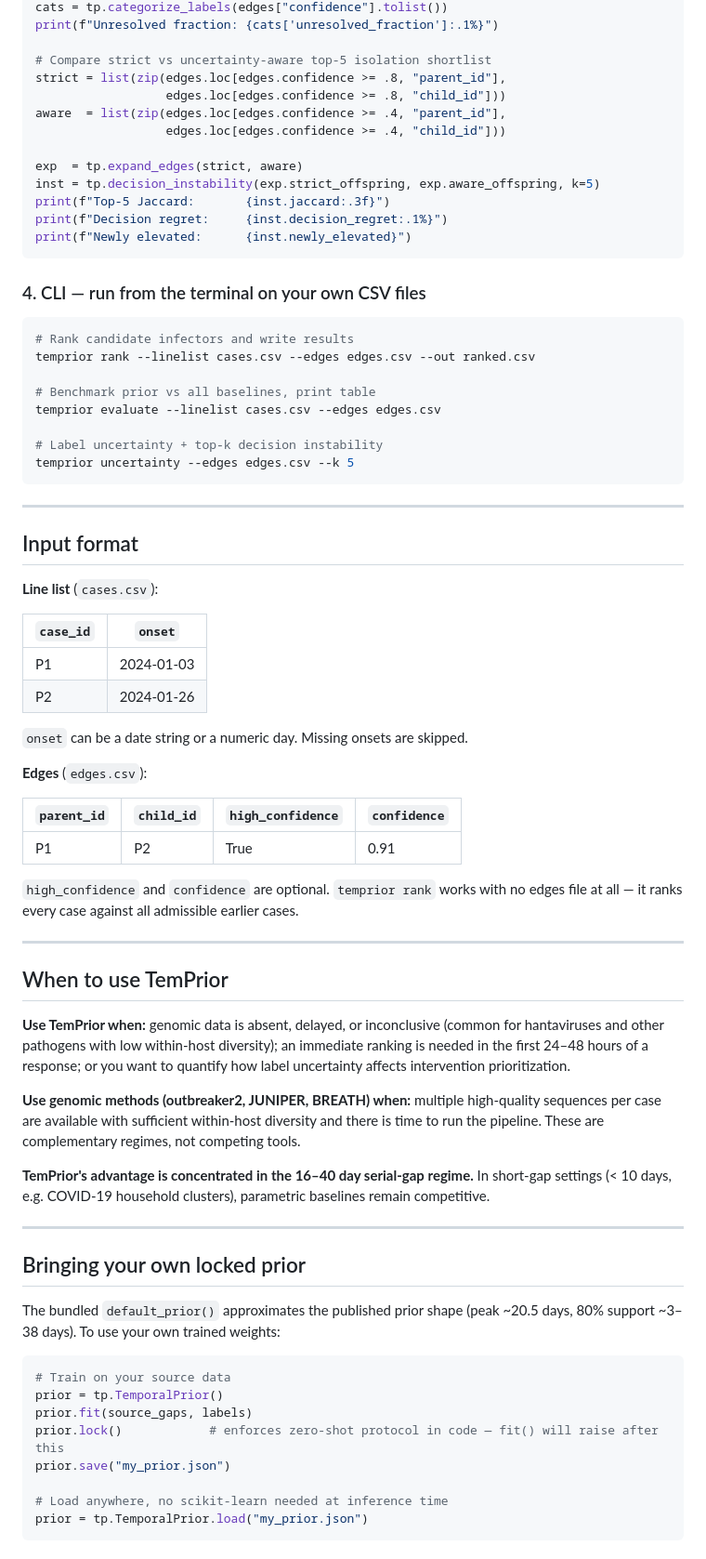
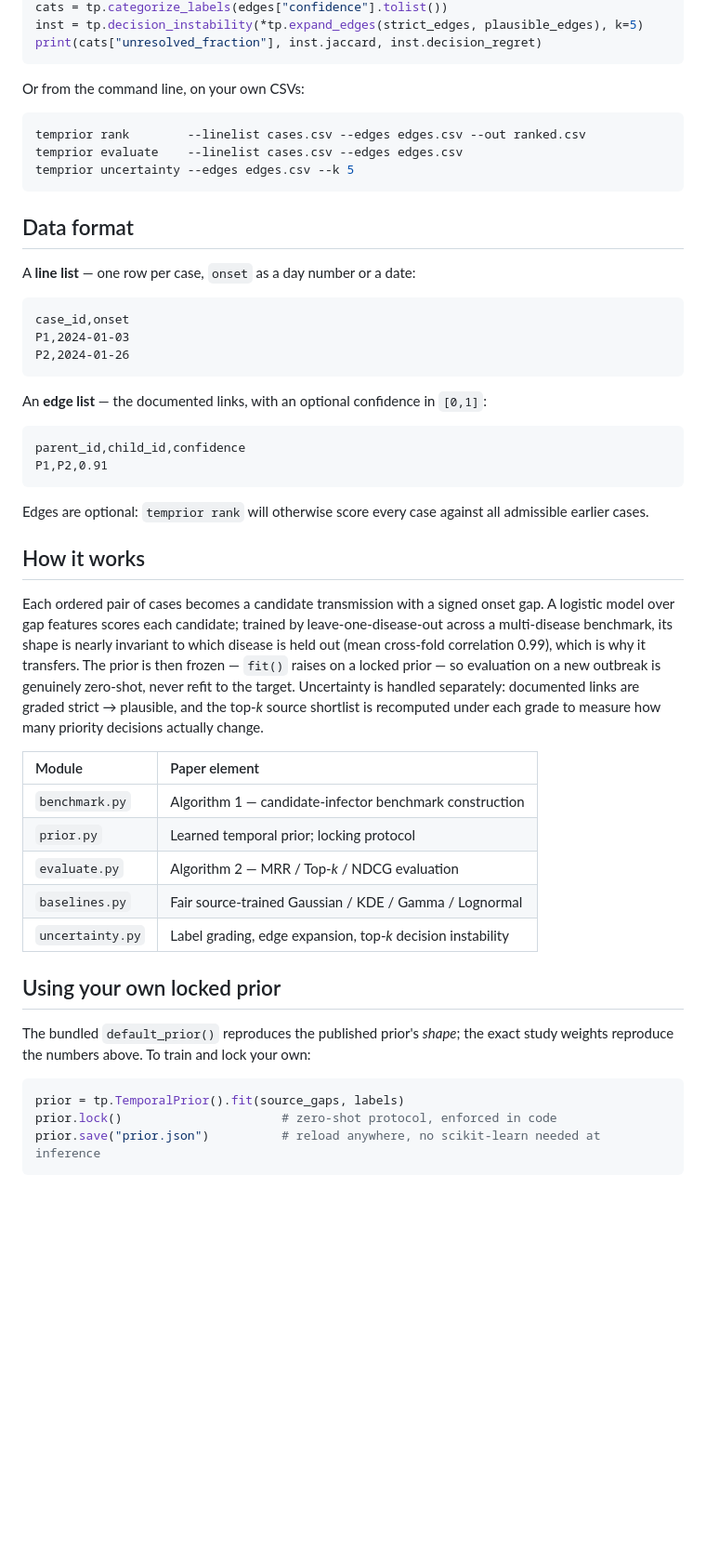
Before and after one commit to 01ahsan/TemPrior, a Markdown page: README.md, the part around one of its changes. Shown at 93% size. Drawn GitHub-style; blank space fills up the shorter version.

````diff
--- a/README.md
+++ b/README.md
@@ -87,76 +74,53 @@ for name, scorer in scorers.items():
 cats = tp.categorize_labels(edges["confidence"].tolist())
-print(f"Unresolved fraction: {cats['unresolved_fraction']:.1%}")
-
-# Compare strict vs uncertainty-aware top-5 isolation shortlist
-strict = list(zip(edges.loc[edges.confidence >= .8, "parent_id"],
-                  edges.loc[edges.confidence >= .8, "child_id"]))
-aware  = list(zip(edges.loc[edges.confidence >= .4, "parent_id"],
-                  edges.loc[edges.confidence >= .4, "child_id"]))
-
-exp  = tp.expand_edges(strict, aware)
-inst = tp.decision_instability(exp.strict_offspring, exp.aware_offspring, k=5)
-print(f"Top-5 Jaccard:       {inst.jaccard:.3f}")
-print(f"Decision regret:     {inst.decision_regret:.1%}")
-print(f"Newly elevated:      {inst.newly_elevated}")
+inst = tp.decision_instability(*tp.expand_edges(strict_edges, plausible_edges), k=5)
+print(cats["unresolved_fraction"], inst.jaccard, inst.decision_regret)
 ```
 
-### 4. CLI — run from the terminal on your own CSV files
+Or from the command line, on your own CSVs:
 
 ```bash
-# Rank candidate infectors and write results
-temprior rank --linelist cases.csv --edges edges.csv --out ranked.csv
-
-# Benchmark prior vs all baselines, print table
-temprior evaluate --linelist cases.csv --edges edges.csv
-
-# Label uncertainty + top-k decision instability
+temprior rank        --linelist cases.csv --edges edges.csv --out ranked.csv
+temprior evaluate    --linelist cases.csv --edges edges.csv
 temprior uncertainty --edges edges.csv --k 5
 ```
 
----
+## Data format
 
-## Input format
+A **line list** — one row per case, `onset` as a day number or a date:
 
-**Line list** (`cases.csv`):
+```
+case_id,onset
+P1,2024-01-03
+P2,2024-01-26
+```
 
-| `case_id` | `onset` |
-|-----------|---------|
-| P1 | 2024-01-03 |
-| P2 | 2024-01-26 |
+An **edge list** — the documented links, with an optional confidence in `[0,1]`:
 
-`onset` can be a date string or a numeric day. Missing onsets are skipped.
+```
+parent_id,child_id,confidence
+P1,P2,0.91
+```
 
-**Edges** (`edges.csv`):
+Edges are optional: `temprior rank` will otherwise score every case against all admissible earlier cases.
 
-| `parent_id` | `child_id` | `high_confidence` | `confidence` |
-|-------------|------------|-------------------|--------------|
-| P1 | P2 | True | 0.91 |
+## How it works
 
-`high_confidence` and `confidence` are optional. `temprior rank` works with no edges file at all — it ranks every case against all admissible earlier cases.
+Each ordered pair of cases becomes a candidate transmission with a signed onset gap. A logistic model over gap features scores each candidate; trained by leave-one-disease-out across a multi-disease benchmark, its shape is nearly invariant to which disease is held out (mean cross-fold correlation 0.99), which is why it transfers. The prior is then frozen — `fit()` raises on a locked prior — so evaluation on a new outbreak is genuinely zero-shot, never refit to the target. Uncertainty is handled separately: documented links are graded strict → plausible, and the top-*k* source shortlist is recomputed under each grade to measure how many priority decisions actually change.
 
----
+| Module | Paper element |
+| :-- | :-- |
+| `benchmark.py` | Algorithm 1 — candidate-infector benchmark construction |
+| `prior.py` | Learned temporal prior; locking protocol |
+| `evaluate.py` | Algorithm 2 — MRR / Top-*k* / NDCG evaluation |
+| `baselines.py` | Fair source-trained Gaussian / KDE / Gamma / Lognormal |
+| `uncertainty.py` | Label grading, edge expansion, top-*k* decision instability |
 
-## When to use TemPrior
+## Using your own locked prior
 
-**Use TemPrior when:** genomic data is absent, delayed, or inconclusive (common for hantaviruses and other pathogens with low within-host diversity); an immediate ranking is needed in the first 24–48 hours of a response; or you want to quantify how label uncertainty affects intervention prioritization.
-
-**Use genomic methods (outbreaker2, JUNIPER, BREATH) when:** multiple high-quality sequences per case are available with sufficient within-host diversity and there is time to run the pipeline. These are complementary regimes, not competing tools.
-
-**TemPrior's advantage is concentrated in the 16–40 day serial-gap regime.** In short-gap settings (< 10 days, e.g. COVID-19 household clusters), parametric baselines remain competitive.
-
----
-
-## Bringing your own locked prior
-
-The bundled `default_prior()` approximates the published prior shape (peak ~20.5 days, 80% support ~3–38 days). To use your own trained weights:
+The bundled `default_prior()` reproduces the published prior's *shape*; the exact study weights reproduce the numbers above. To train and lock your own:
 
 ```python
-# Train on your source data
-prior = tp.TemporalPrior()
-prior.fit(source_gaps, labels)
-prior.lock()            # enforces zero-shot protocol in code — fit() will raise after this
-prior.save("my_prior.json")
-
-# Load anywhere, no scikit-learn needed at inference time
-prior = tp.TemporalPrior.load("my_prior.json")
+prior = tp.TemporalPrior().fit(source_gaps, labels)
+prior.lock()                      # zero-shot protocol, enforced in code
+prior.save("prior.json")          # reload anywhere, no scikit-learn needed at inference
 ```
````
Also changed, not shown: other parts of README.md (+45 -92 lines).
